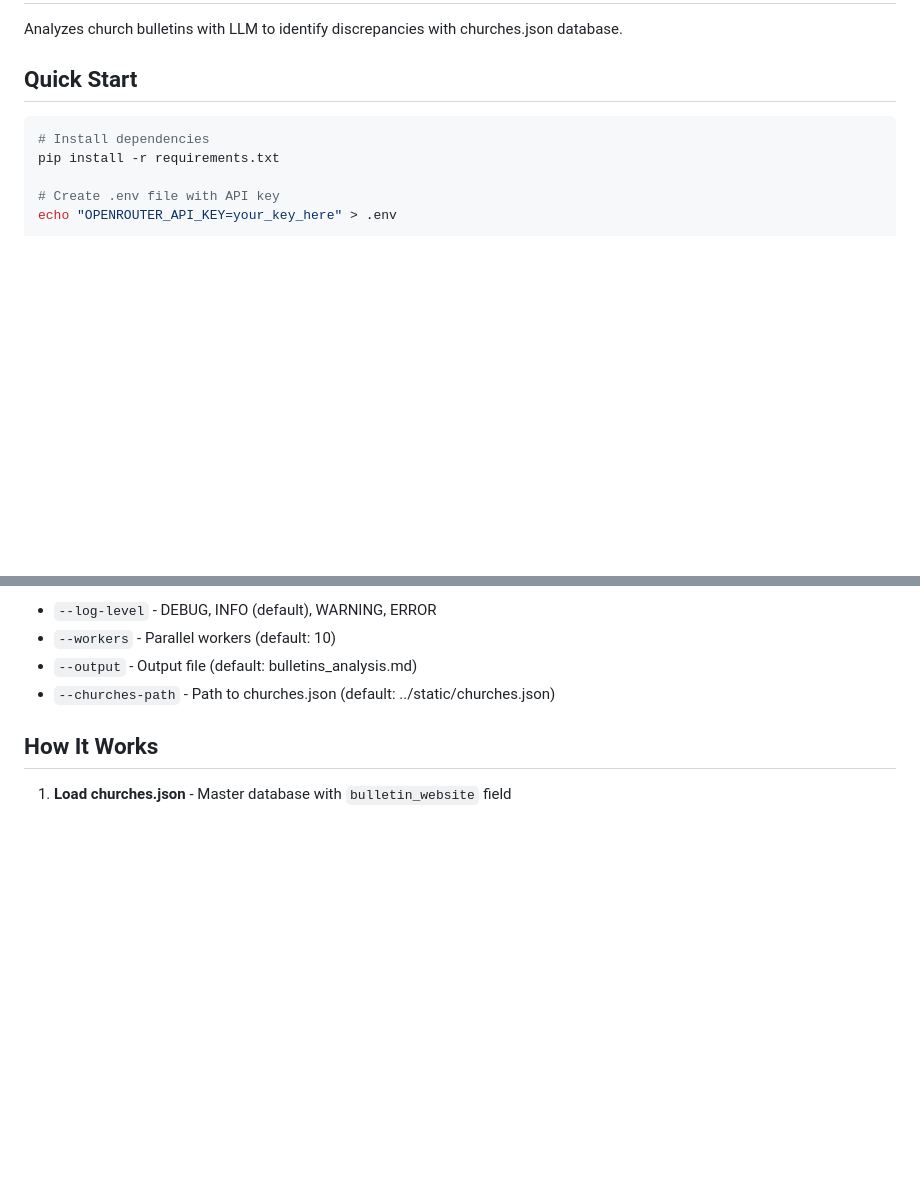
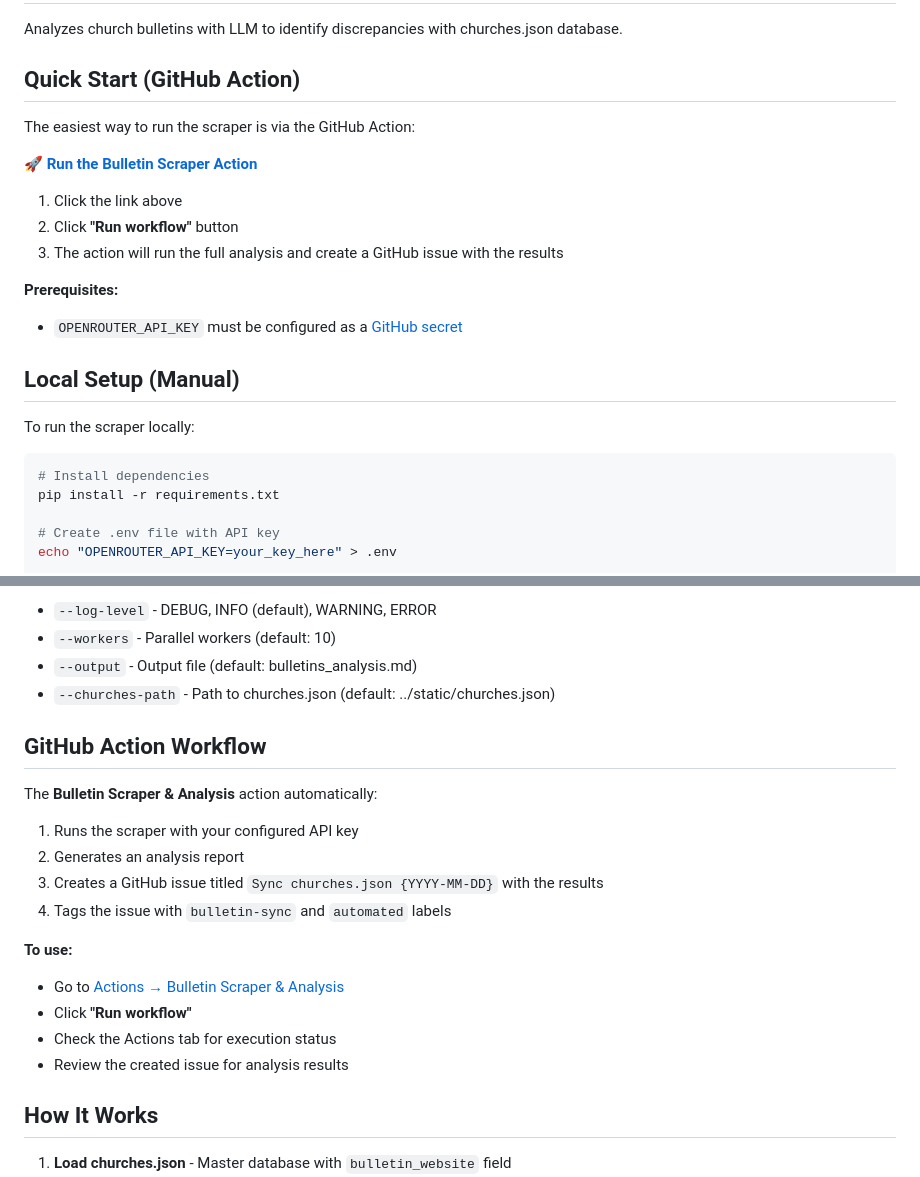
Before and after one commit to jere-mie/massfinder-we, a Markdown page: scraper/README.md, 2 parts joined by grey strips. Rendered like a GitHub page; blank space fills up the shorter version.

````diff
--- a/scraper/README.md
+++ b/scraper/README.md
@@ -2,7 +2,22 @@
 
 Analyzes church bulletins with LLM to identify discrepancies with churches.json database.
 
-## Quick Start
+## Quick Start (GitHub Action)
+
+The easiest way to run the scraper is via the GitHub Action:
+
+🚀 **[Run the Bulletin Scraper Action](https://github.com/jere-mie/massfinder-we/actions/workflows/scraper.yml)**
+
+1. Click the link above
+2. Click **"Run workflow"** button
+3. The action will run the full analysis and create a GitHub issue with the results
+
+**Prerequisites:**
+- `OPENROUTER_API_KEY` must be configured as a [GitHub secret](https://github.com/jere-mie/massfinder-we/settings/secrets/actions)
+
+## Local Setup (Manual)
+
+To run the scraper locally:
 
 ```bash
 # Install dependencies
@@ -30,6 +45,20 @@ python app.py --log-level DEBUG --workers 8 --output results.md
 - `--workers` - Parallel workers (default: 10)
 - `--output` - Output file (default: bulletins_analysis.md)
 - `--churches-path` - Path to churches.json (default: ../static/churches.json)
+
+## GitHub Action Workflow
+
+The **Bulletin Scraper & Analysis** action automatically:
+1. Runs the scraper with your configured API key
+2. Generates an analysis report
+3. Creates a GitHub issue titled `Sync churches.json {YYYY-MM-DD}` with the results
+4. Tags the issue with `bulletin-sync` and `automated` labels
+
+**To use:**
+- Go to [Actions → Bulletin Scraper & Analysis](https://github.com/jere-mie/massfinder-we/actions/workflows/scraper.yml)
+- Click **"Run workflow"**
+- Check the Actions tab for execution status
+- Review the created issue for analysis results
 
 ## How It Works
 
````
